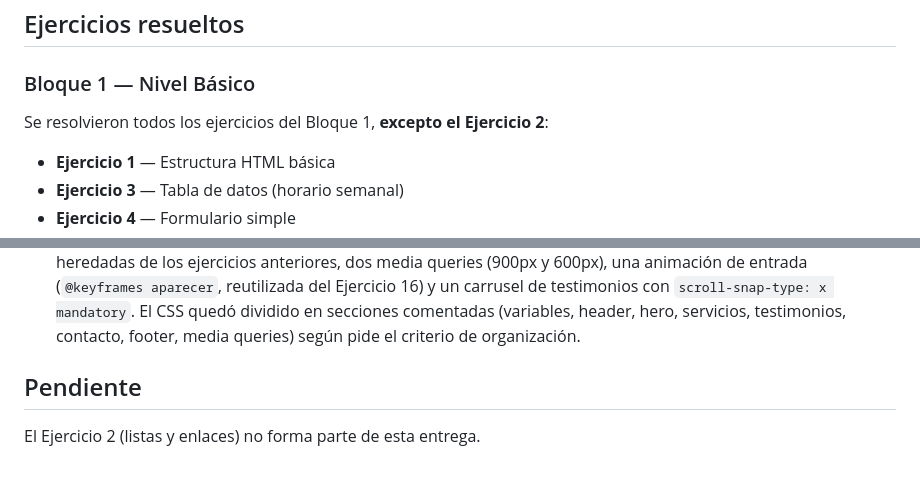
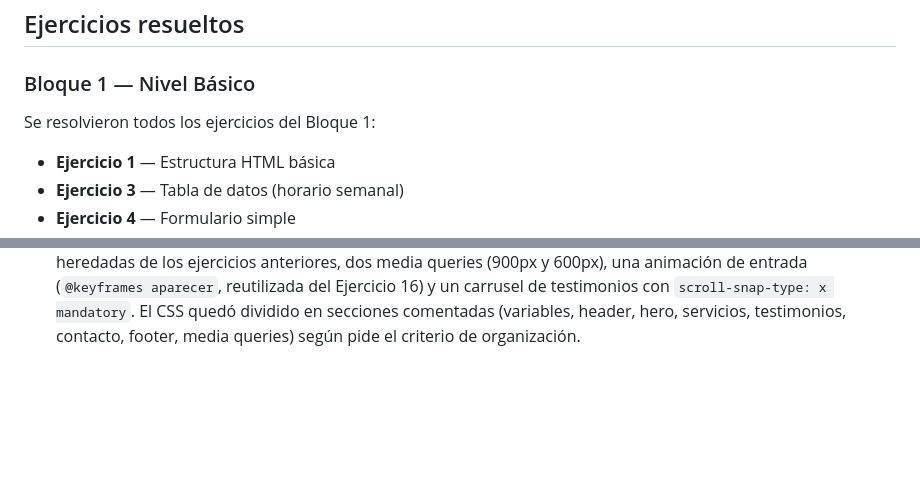
Before and after one commit to FedeD19/TP3-Dise-o-UX-UI---HTML-CSS, a Markdown page: TP3 - HTML-CSS/README.md, 2 parts joined by grey strips. GitHub-like rendering; blank space fills up the shorter version.

```diff
--- a/TP3 - HTML-CSS/README.md
+++ b/TP3 - HTML-CSS/README.md
@@ -6,7 +6,7 @@ Licenciatura en Sistemas de Información — Diseño UX-UI 2026
 
 ### Bloque 1 — Nivel Básico
 
-Se resolvieron todos los ejercicios del Bloque 1, **excepto el Ejercicio 2**:
+Se resolvieron todos los ejercicios del Bloque 1:
 
 - **Ejercicio 1** — Estructura HTML básica
 - **Ejercicio 3** — Tabla de datos (horario semanal)
@@ -105,7 +105,3 @@ separados, tal como piden las instrucciones generales.
   quedó dividido en secciones comentadas (variables, header, hero,
   servicios, testimonios, contacto, footer, media queries) según pide
   el criterio de organización.
-
-## Pendiente
-
-El Ejercicio 2 (listas y enlaces) no forma parte de esta entrega.
```
